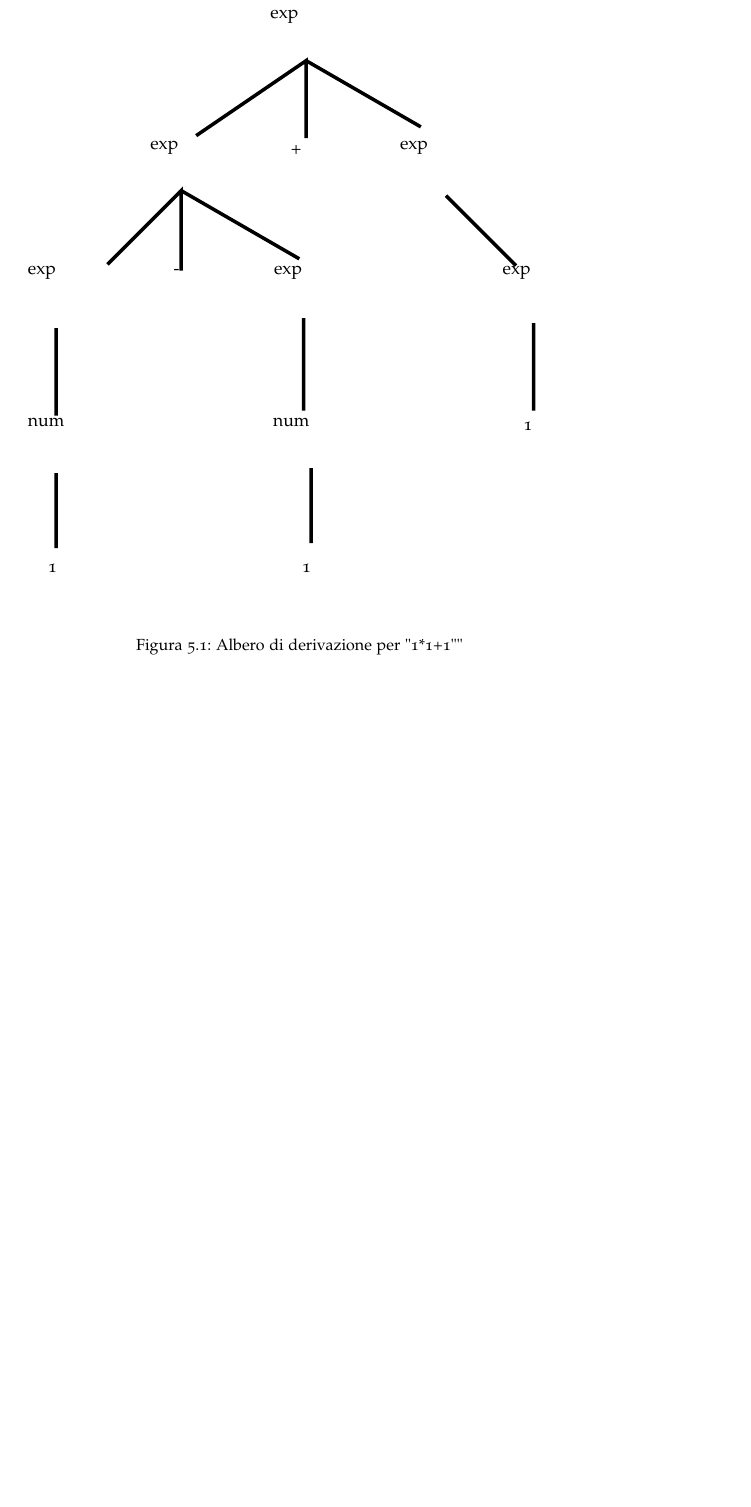
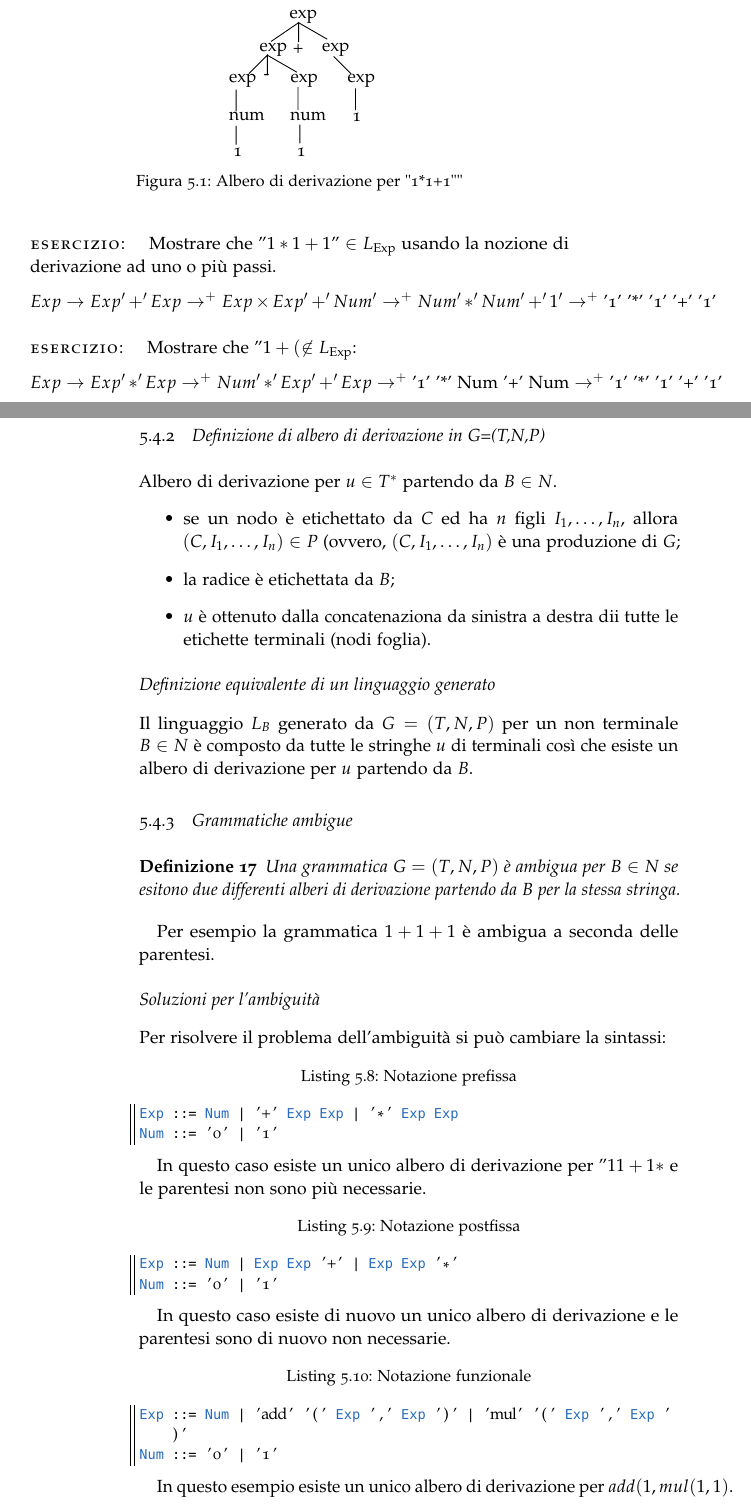
Before and after one commit to RiccardoCereghino/lpoo, a LaTeX thesis (lpo.tex, which reads Chapters/Chapter06.tex, classicthesis-config.tex): part of page 21 of 21 before the commit and two parts of pages 21 and 22 of 22 after it, the two joined at a grey line, cut so that both start at the same text, the shorter picture padded with empty space. Compiled offline with pdfLaTeX.

Commit message:
Lezione 8-10

```diff
--- /dev/null
+++ b/Chapters/Chapter06.tex
@@ -0,0 +30,72 @@
+\begin{figure}[h]
+    \centering
+    \incfig{dtree-1}
+    \caption{Albero di derivazione per "1*1+1""}
+    \label{fig:dtree-1}
+\end{figure}
+
+\paragraph{Esercizio:}
+Mostrare che $"1*1+1"\in L_{\text{Exp}}$ usando la nozione di
+derivazione ad uno o più passi.
+\[
+  Exp\rightarrow Exp'+'Exp\rightarrow^+ Exp\times Exp'+'Num'
+  \rightarrow^+ Num'*'Num'+'1'
+  \rightarrow^+ \text{'1' '*' '1' '+' '1'}
+\]
+\paragraph{Esercizio:}
+Mostrare che $"1+(\not\in L_{\text{Exp}}$:
+\[
+  Exp\rightarrow Exp '*' Exp\rightarrow^+ Num '*' Exp '+' Exp \rightarrow^+
+\text{'1' '*' Num '+' Num}\rightarrow^+\text{'1' '*' '1' '+' '1'}
+\]
+
+\subsection{Definizione di albero di derivazione in G=(T,N,P)}
+Albero di derivazione per $u\in T^*$ partendo da $B\in N$.
+\begin{itemize}
+  \item se un nodo è etichettato da $C$ ed ha $n$ figli $I_1,\dots,I_n$,
+    allora $(C,I_1,\dots,I_n)\in P$ (ovvero, $(C,I_1,\dots,I_n)$ è una
+    produzione di $G$;
+  \item la radice è etichettata da $B$;
+  \item $u$ è ottenuto dalla concatenaziona da sinistra a destra dii tutte le
+    etichette terminali (nodi foglia).
+\end{itemize}
+
+\subsubsection{Definizione equivalente di un linguaggio generato}
+Il linguaggio $L_B$ generato da $G=(T,N,P)$ per un non terminale $B\in N$ è
+composto da tutte le stringhe $u$ di terminali così che esiste un albero di
+derivazione per $u$ partendo da $B$.
+
+\subsection{Grammatiche ambigue}
+\begin{theorem}
+  Una grammatica $G=(T,N,P)$ è ambigua per $B\in N$ se esitono due differenti
+  alberi di derivazione partendo da $B$ per la stessa stringa.
+\end{theorem}
+
+Per esempio la grammatica $1+1+1$ è ambigua a seconda delle parentesi.
+
+\subsubsection{Soluzioni per l'ambiguità}
+Per risolvere il problema dell'ambiguità si può cambiare la sintassi:
+\begin{lstlisting}[language=Java, caption={Notazione prefissa}]
+Exp ::= Num | '+' Exp Exp | '*' Exp Exp
+Num ::= '0' | '1'
+\end{lstlisting}
+
+In questo caso esiste un unico albero di derivazione per $"1 1+1*$ e le
+parentesi non sono più necessarie.
+
+
+\begin{lstlisting}[language=Java, caption={Notazione postfissa}]
+Exp ::= Num | Exp Exp '+' | Exp Exp '*'
+Num ::= '0' | '1'
+\end{lstlisting}
+
+In questo caso esiste di nuovo un unico albero di derivazione e le parentesi
+sono di nuovo non necessarie.
+
+
+\begin{lstlisting}[language=Java, caption={Notazione funzionale}]
+Exp ::= Num | 'add' '(' Exp ',' Exp ')' | 'mul' '(' Exp ',' Exp ')'
+Num ::= '0' | '1'
+\end{lstlisting}
+
+In questo esempio esiste un unico albero di derivazione per $add(1,mul(1,1)$.
--- a/classicthesis-config.tex
+++ b/classicthesis-config.tex
@@ -191,7 +191,7 @@
 \usepackage{transparent}
 
 \newcommand{\incfig}[1]{%
-    \def\svgwidth{\columnwidth}
+    \def\svgwidth{0.25\columnwidth}
     \import{./figures/}{#1.pdf_tex}
 }
 \pdfsuppresswarningpagegroup=1
--- a/lpo.tex
+++ b/lpo.tex
@@ -93,6 +93,7 @@
 \include{Chapters/Chapter03}
 \include{Chapters/Chapter04}
 \include{Chapters/Chapter05}
+\include{Chapters/Chapter06}
 %\cleardoublepage
 %\ctparttext{You can put some informational part preamble text here.
 %Illo principalmente su nos. Non message \emph{occidental} angloromanic
```
Also changed, not shown: Chapters/Chapter05.tex (+0 -36 lines), lpo.pdf, resources/lect08-10-08.pdf (added), Chapters/Chapter06.tex (29 more changed lines), 8 other files.
